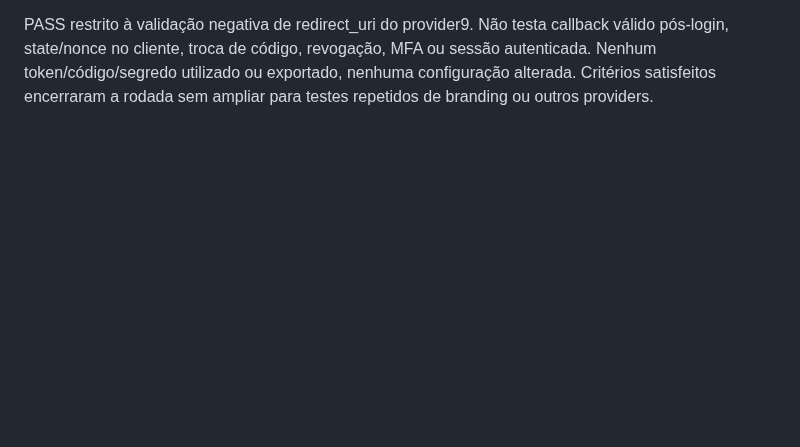
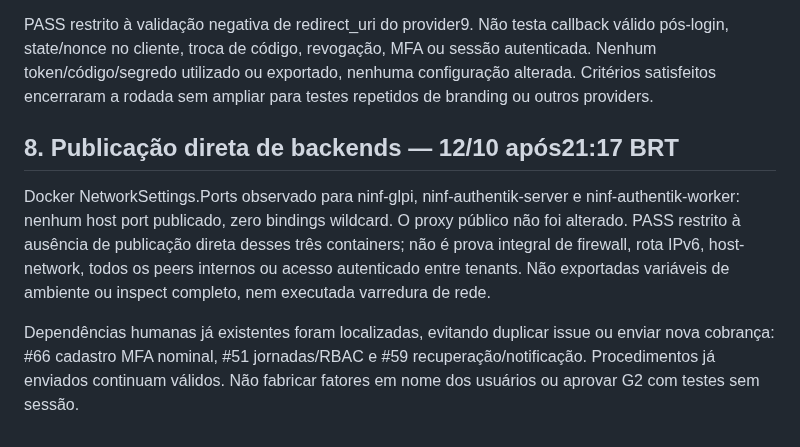
Before and after one commit to resper1965/ness.OS-v2, a Markdown page: docs/operations/authentik-ness-implementation-guide-2026-10-12.md, the part around the change. Rendered like a GitHub page; blank space fills up the shorter version.

Commit message:
docs(authentik): verify backend port isolation and existing human gates

```diff
--- a/docs/operations/authentik-ness-implementation-guide-2026-10-12.md
+++ b/docs/operations/authentik-ness-implementation-guide-2026-10-12.md
@@ -235,3 +235,18 @@ callback válido pós-login, state/nonce no cliente, troca de código, revogaç
 MFA ou sessão autenticada. Nenhum token/código/segredo utilizado ou exportado,
 nenhuma configuração alterada. Critérios satisfeitos encerraram a rodada sem
 ampliar para testes repetidos de branding ou outros providers.
+
+## 8. Publicação direta de backends — 12/10 após21:17 BRT
+
+Docker NetworkSettings.Ports observado para ninf-glpi,
+ninf-authentik-server e ninf-authentik-worker: nenhum host port publicado,
+zero bindings wildcard. O proxy público não foi alterado. PASS restrito à
+ausência de publicação direta desses três containers; não é prova integral
+de firewall, rota IPv6, host-network, todos os peers internos ou acesso
+autenticado entre tenants. Não exportadas variáveis de ambiente ou inspect
+completo, nem executada varredura de rede.
+
+Dependências humanas já existentes foram localizadas, evitando duplicar issue
+ou enviar nova cobrança: #66 cadastro MFA nominal, #51 jornadas/RBAC e #59
+recuperação/notificação. Procedimentos já enviados continuam válidos. Não
+fabricar fatores em nome dos usuários ou aprovar G2 com testes sem sessão.
```
